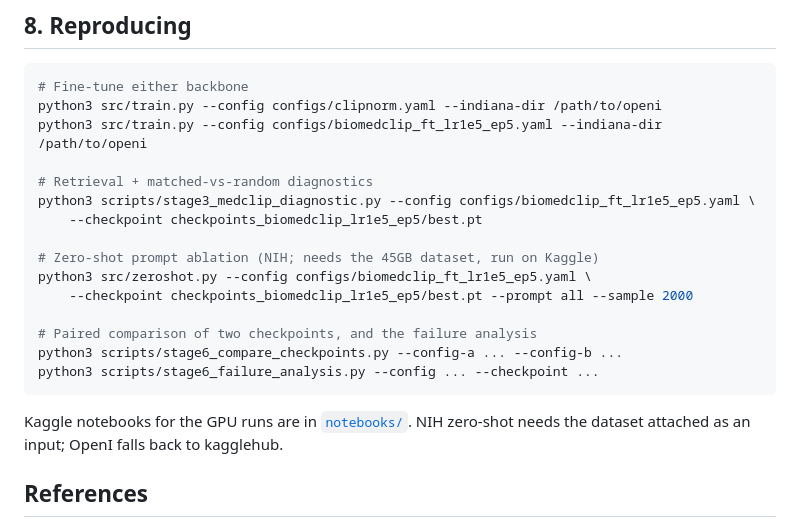
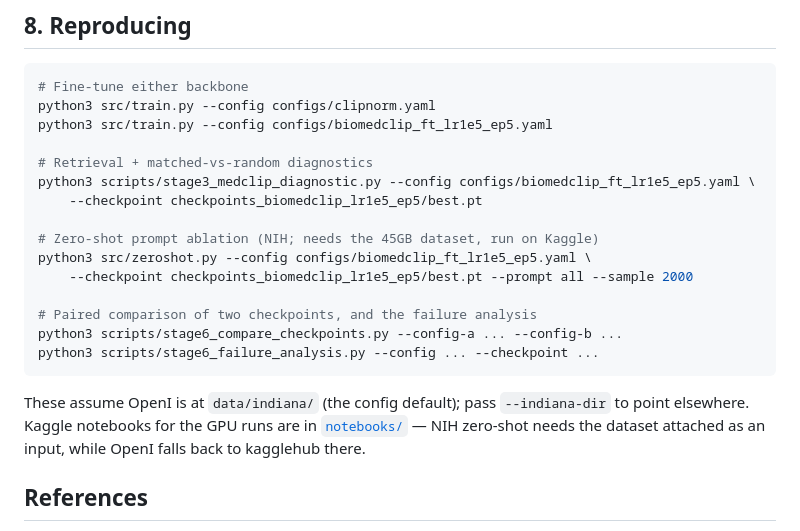
Before and after one commit to maxzhang646/medical-clip, a Markdown page: REPORT.md, the part around the change. GitHub-like rendering.

````diff
--- a/REPORT.md
+++ b/REPORT.md
@@ -231,8 +231,8 @@ clinical diagnostic model.
 
 ```bash
 # Fine-tune either backbone
-python3 src/train.py --config configs/clipnorm.yaml --indiana-dir /path/to/openi
-python3 src/train.py --config configs/biomedclip_ft_lr1e5_ep5.yaml --indiana-dir /path/to/openi
+python3 src/train.py --config configs/clipnorm.yaml
+python3 src/train.py --config configs/biomedclip_ft_lr1e5_ep5.yaml
 
 # Retrieval + matched-vs-random diagnostics
 python3 scripts/stage3_medclip_diagnostic.py --config configs/biomedclip_ft_lr1e5_ep5.yaml \
@@ -247,8 +247,9 @@ python3 scripts/stage6_compare_checkpoints.py --config-a ... --config-b ...
 python3 scripts/stage6_failure_analysis.py --config ... --checkpoint ...
 ```
 
-Kaggle notebooks for the GPU runs are in [`notebooks/`](notebooks/). NIH zero-shot needs the dataset
-attached as an input; OpenI falls back to kagglehub.
+These assume OpenI is at `data/indiana/` (the config default); pass `--indiana-dir` to point
+elsewhere. Kaggle notebooks for the GPU runs are in [`notebooks/`](notebooks/) — NIH zero-shot needs
+the dataset attached as an input, while OpenI falls back to kagglehub there.
 
 ## References
 
````
Also changed, not shown: README.md (+5 -11 lines).
